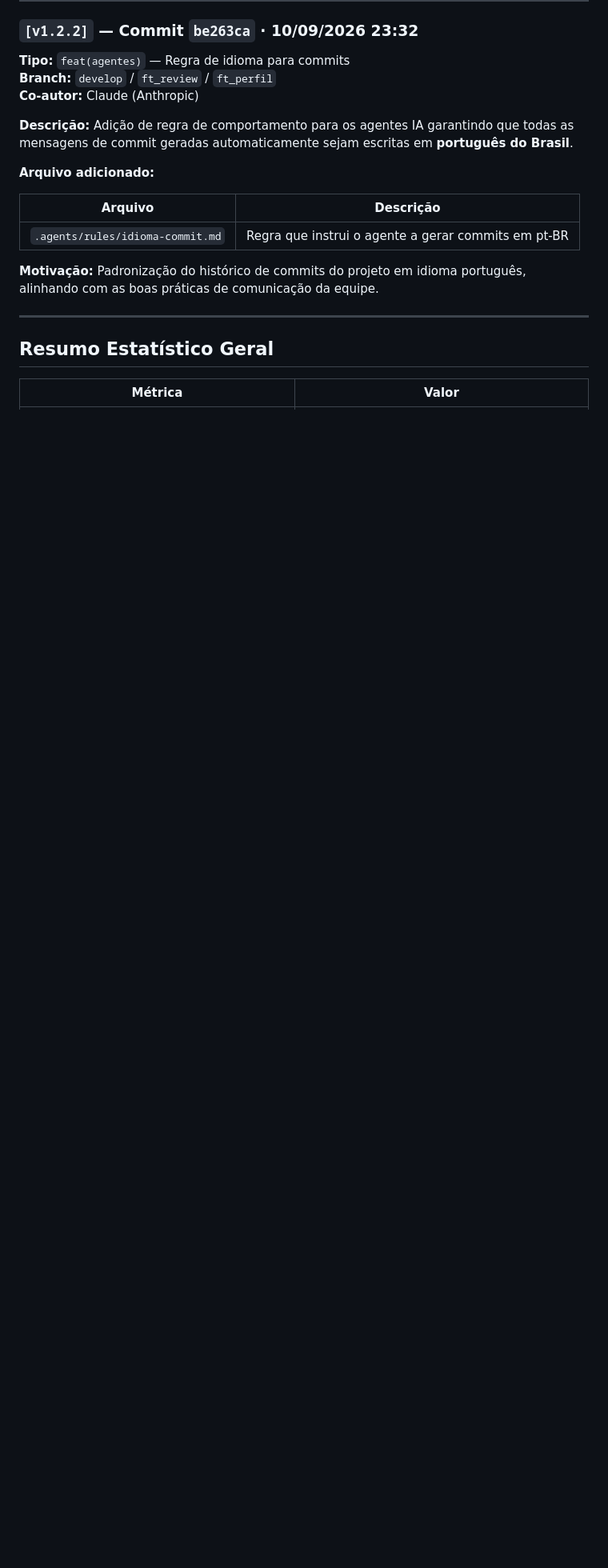
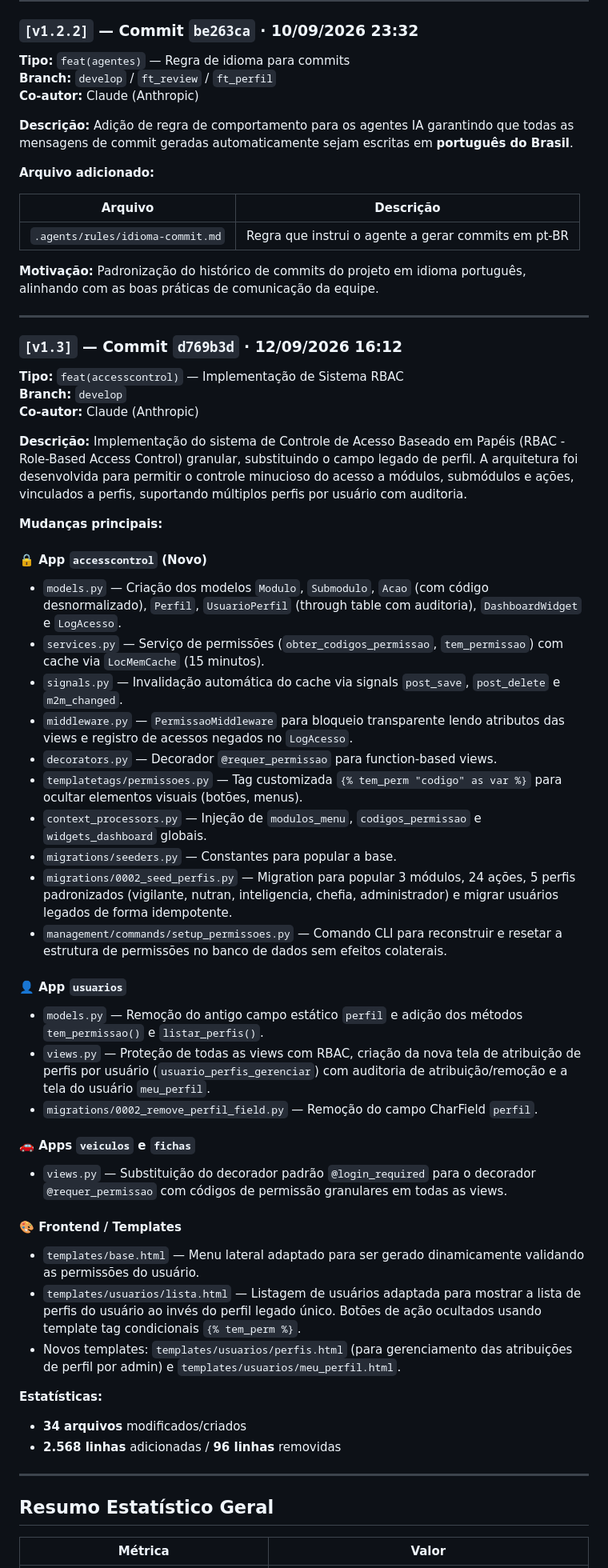
Before and after one commit to linocordeiro/app_viaturas, a Markdown page: evolucao.md, the part around one of its changes. Shown at 80% size. GitHub-like rendering; blank space fills up the shorter version.

Commit message:
docs: Registrar implementacao do RBAC no historico de evolucao
Atualiza o arquivo evolucao.md com a nova versao (v1.3) detalhando as
modificacoes estruturais, novos modulos e estatisticas da
implementacao do controle de acesso baseado em papeis.

Co-Authored-By: Claude <noreply@anthropic.com>

```diff
--- a/evolucao.md
+++ b/evolucao.md
@@ -265,6 +265,48 @@ Padronização do histórico de commits do projeto em idioma português, alinhan
 
 ---
 
+### `[v1.3]` — Commit `d769b3d` · 12/09/2026 16:12
+
+**Tipo:** `feat(accesscontrol)` — Implementação de Sistema RBAC
+**Branch:** `develop`
+**Co-autor:** Claude (Anthropic)
+
+**Descrição:**
+Implementação do sistema de Controle de Acesso Baseado em Papéis (RBAC - Role-Based Access Control) granular, substituindo o campo legado de perfil. A arquitetura foi desenvolvida para permitir o controle minucioso do acesso a módulos, submódulos e ações, vinculados a perfis, suportando múltiplos perfis por usuário com auditoria.
+
+**Mudanças principais:**
+
+#### 🔒 App `accesscontrol` (Novo)
+- `models.py` — Criação dos modelos `Modulo`, `Submodulo`, `Acao` (com código desnormalizado), `Perfil`, `UsuarioPerfil` (through table com auditoria), `DashboardWidget` e `LogAcesso`.
+- `services.py` — Serviço de permissões (`obter_codigos_permissao`, `tem_permissao`) com cache via `LocMemCache` (15 minutos).
+- `signals.py` — Invalidação automática do cache via signals `post_save`, `post_delete` e `m2m_changed`.
+- `middleware.py` — `PermissaoMiddleware` para bloqueio transparente lendo atributos das views e registro de acessos negados no `LogAcesso`.
+- `decorators.py` — Decorador `@requer_permissao` para function-based views.
+- `templatetags/permissoes.py` — Tag customizada `{% tem_perm "codigo" as var %}` para ocultar elementos visuais (botões, menus).
+- `context_processors.py` — Injeção de `modulos_menu`, `codigos_permissao` e `widgets_dashboard` globais.
+- `migrations/seeders.py` — Constantes para popular a base.
+- `migrations/0002_seed_perfis.py` — Migration para popular 3 módulos, 24 ações, 5 perfis padronizados (vigilante, nutran, inteligencia, chefia, administrador) e migrar usuários legados de forma idempotente.
+- `management/commands/setup_permissoes.py` — Comando CLI para reconstruir e resetar a estrutura de permissões no banco de dados sem efeitos colaterais.
+
+#### 👤 App `usuarios`
+- `models.py` — Remoção do antigo campo estático `perfil` e adição dos métodos `tem_permissao()` e `listar_perfis()`.
+- `views.py` — Proteção de todas as views com RBAC, criação da nova tela de atribuição de perfis por usuário (`usuario_perfis_gerenciar`) com auditoria de atribuição/remoção e a tela do usuário `meu_perfil`.
+- `migrations/0002_remove_perfil_field.py` — Remoção do campo CharField `perfil`.
+
+#### 🚗 Apps `veiculos` e `fichas`
+- `views.py` — Substituição do decorador padrão `@login_required` para o decorador `@requer_permissao` com códigos de permissão granulares em todas as views.
+
+#### 🎨 Frontend / Templates
+- `templates/base.html` — Menu lateral adaptado para ser gerado dinamicamente validando as permissões do usuário.
+- `templates/usuarios/lista.html` — Listagem de usuários adaptada para mostrar a lista de perfis do usuário ao invés do perfil legado único. Botões de ação ocultados usando template tag condicionais `{% tem_perm %}`.
+- Novos templates: `templates/usuarios/perfis.html` (para gerenciamento das atribuições de perfil por admin) e `templates/usuarios/meu_perfil.html`.
+
+**Estatísticas:**
+- **34 arquivos** modificados/criados
+- **2.568 linhas** adicionadas / **96 linhas** removidas
+
+---
+
 ## Resumo Estatístico Geral
 
 | Métrica | Valor |
```
Also changed, not shown: other parts of evolucao.md (+8 -7 lines).
